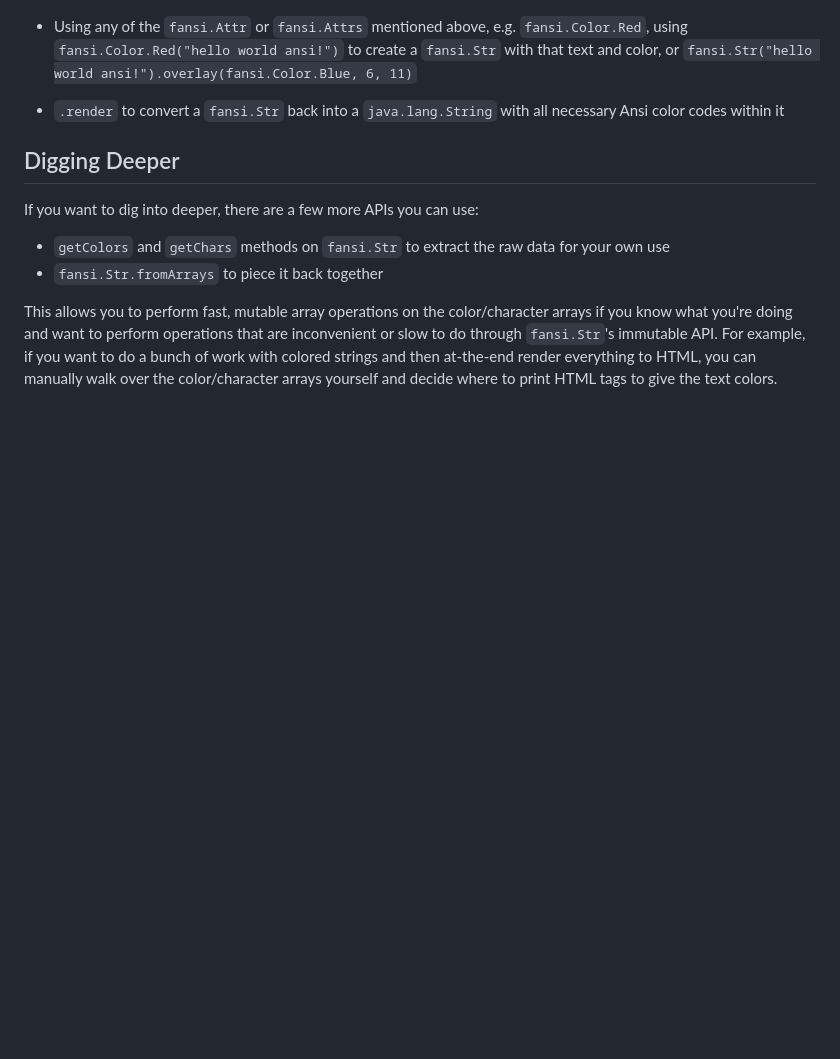
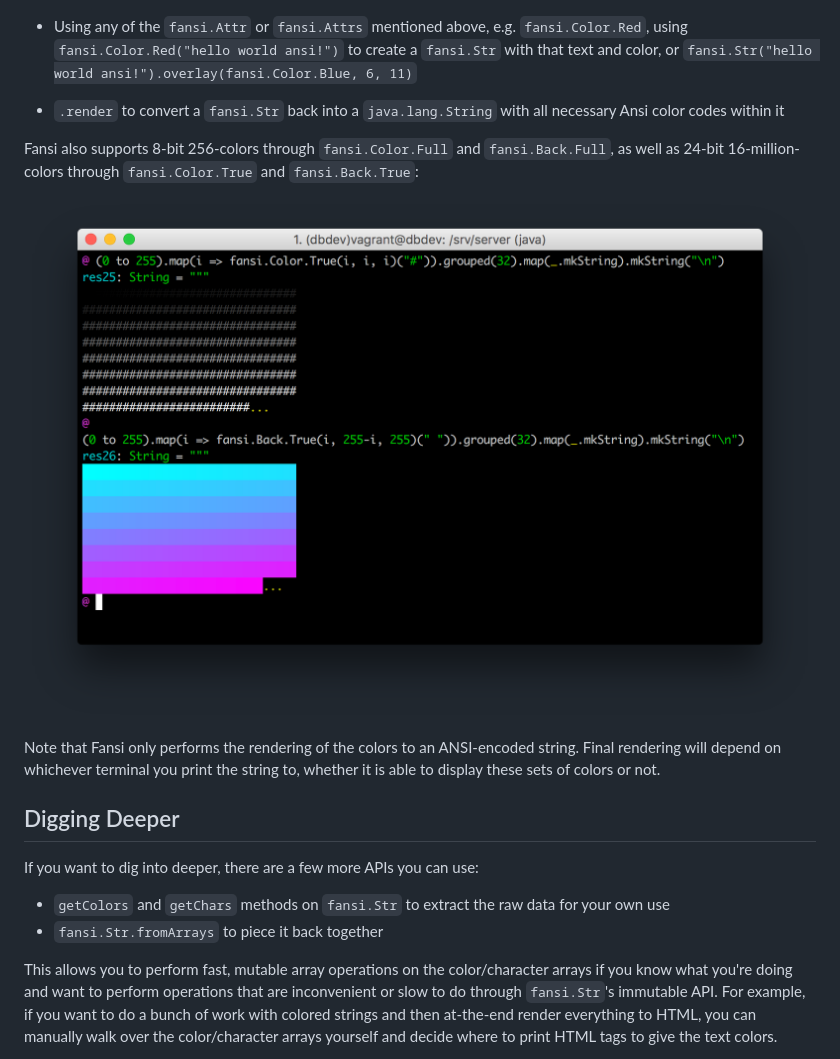
Before and after one commit to com-lihaoyi/fansi, a Markdown page: readme.md, the part around the change. GitHub-like rendering; pictures changed too: docs/TrueColor.png (added); blank space fills up the shorter version.

Commit message:
add TrueColor examples to the readme

```diff
--- a/readme.md
+++ b/readme.md
@@ -167,6 +167,16 @@ The main operations you need to know are:
 - `.render` to convert a `fansi.Str` back into a `java.lang.String` with all
   necessary Ansi color codes within it
 
+Fansi also supports 8-bit 256-colors through `fansi.Color.Full` and
+`fansi.Back.Full`, as well as 24-bit 16-million-colors through
+`fansi.Color.True` and `fansi.Back.True`:
+
+![docs/TrueColor.png](docs/TrueColor.png)
+
+Note that Fansi only performs the rendering of the colors to an ANSI-encoded
+string. Final rendering will depend on whichever terminal you print the string
+to, whether it is able to display these sets of colors or not.
+
 Digging Deeper
 --------------
 
```
